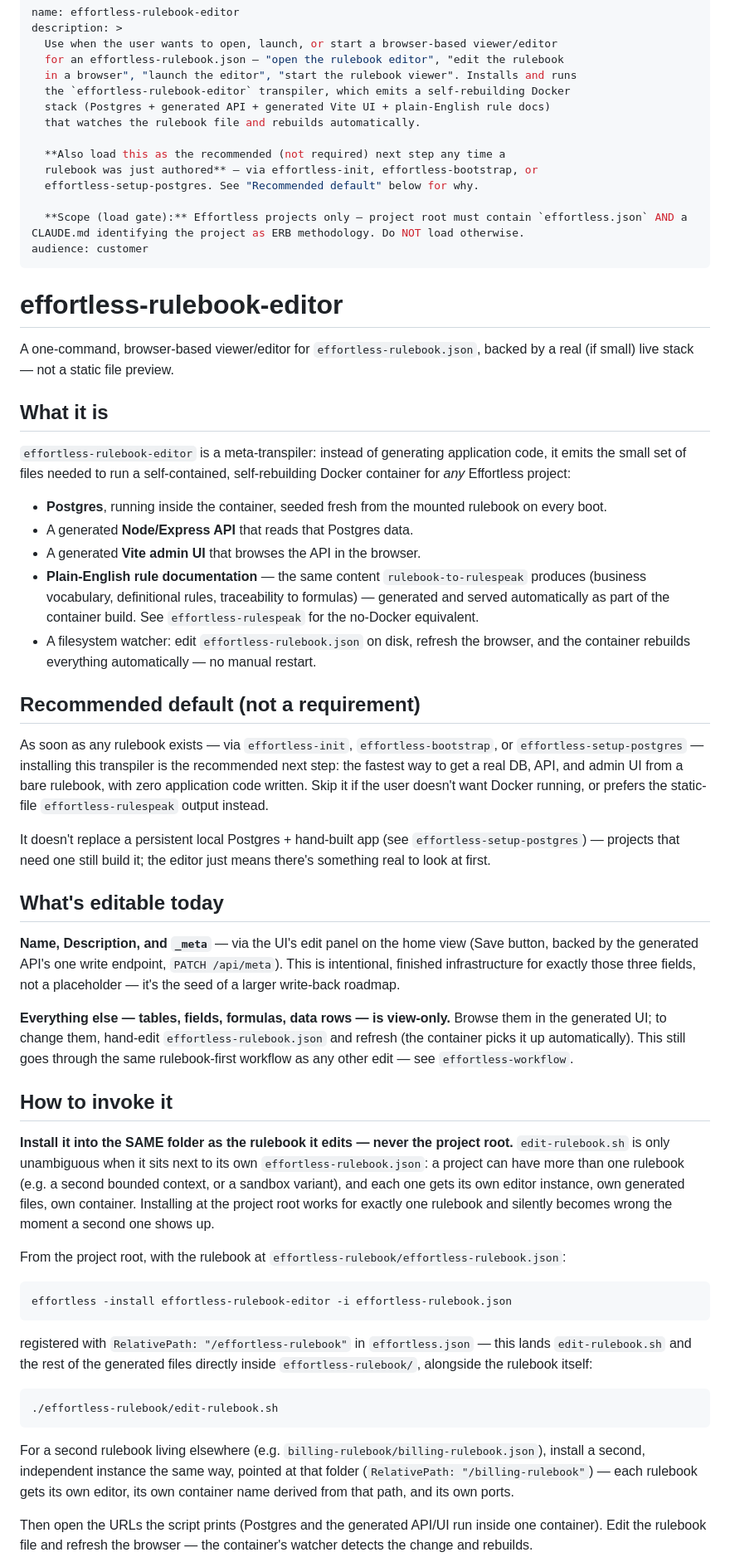
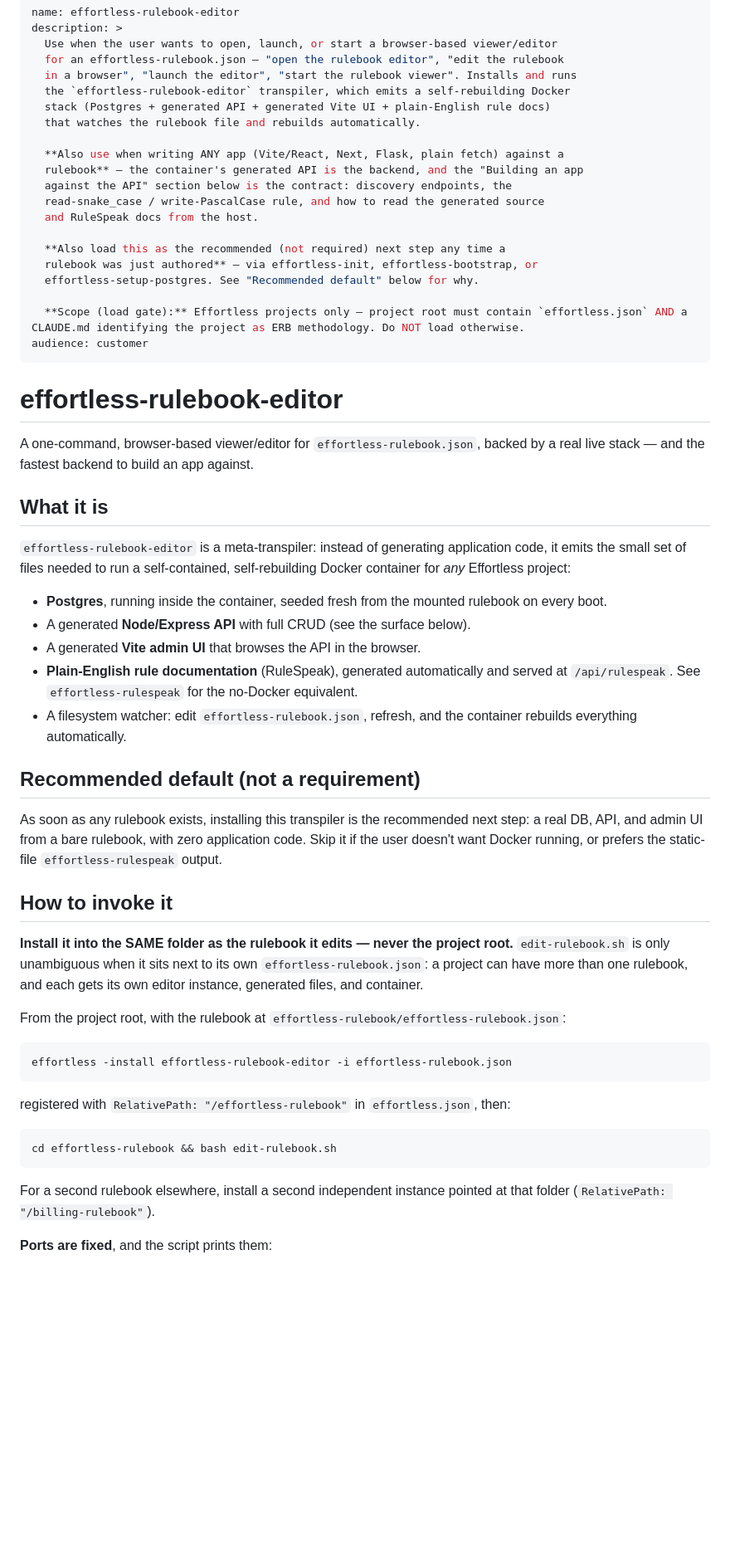
Before and after one commit to EffortlessAPI/effortless-skills, a Markdown page: skills/effortless-rulebook-editor/SKILL.md, the part around one of its changes. Shown at 83% size. Rendered like a GitHub page; blank space fills up the shorter version.

````diff
--- a/skills/effortless-rulebook-editor/SKILL.md
+++ b/skills/effortless-rulebook-editor/SKILL.md
@@ -7,6 +7,12 @@ description: >
   the `effortless-rulebook-editor` transpiler, which emits a self-rebuilding Docker
   stack (Postgres + generated API + generated Vite UI + plain-English rule docs)
   that watches the rulebook file and rebuilds automatically.
+
+  **Also use when writing ANY app (Vite/React, Next, Flask, plain fetch) against a
+  rulebook** — the container's generated API is the backend, and the "Building an app
+  against the API" section below is the contract: discovery endpoints, the
+  read-snake_case / write-PascalCase rule, and how to read the generated source
+  and RuleSpeak docs from the host.
 
   **Also load this as the recommended (not required) next step any time a
   rulebook was just authored** — via effortless-init, effortless-bootstrap, or
@@ -19,63 +25,36 @@ audience: customer
 # effortless-rulebook-editor
 
 A one-command, browser-based viewer/editor for `effortless-rulebook.json`,
-backed by a real (if small) live stack — not a static file preview.
+backed by a real live stack — and the fastest backend to build an app against.
 
 ## What it is
 
 `effortless-rulebook-editor` is a meta-transpiler: instead of generating
 application code, it emits the small set of files needed to run a
-self-contained, self-rebuilding Docker container for *any* Effortless
-project:
+self-contained, self-rebuilding Docker container for *any* Effortless project:
 
-- **Postgres**, running inside the container, seeded fresh from the
-  mounted rulebook on every boot.
-- A generated **Node/Express API** that reads that Postgres data.
+- **Postgres**, running inside the container, seeded fresh from the mounted
+  rulebook on every boot.
+- A generated **Node/Express API** with full CRUD (see the surface below).
 - A generated **Vite admin UI** that browses the API in the browser.
-- **Plain-English rule documentation** — the same content `rulebook-to-rulespeak`
-  produces (business vocabulary, definitional rules, traceability to formulas) —
-  generated and served automatically as part of the container build. See
-  `effortless-rulespeak` for the no-Docker equivalent.
-- A filesystem watcher: edit `effortless-rulebook.json` on disk, refresh the
-  browser, and the container rebuilds everything automatically — no manual
-  restart.
+- **Plain-English rule documentation** (RuleSpeak), generated automatically and
+  served at `/api/rulespeak`. See `effortless-rulespeak` for the no-Docker equivalent.
+- A filesystem watcher: edit `effortless-rulebook.json`, refresh, and the
+  container rebuilds everything automatically.
 
 ## Recommended default (not a requirement)
 
-As soon as any rulebook exists — via `effortless-init`, `effortless-bootstrap`,
-or `effortless-setup-postgres` — installing this transpiler is the
-recommended next step: the fastest way to get a real DB, API, and admin UI
-from a bare rulebook, with zero application code written. Skip it if the
-user doesn't want Docker running, or prefers the static-file
-`effortless-rulespeak` output instead.
-
-It doesn't replace a persistent local Postgres + hand-built app (see
-`effortless-setup-postgres`) — projects that need one still build it; the
-editor just means there's something real to look at first.
-
-## What's editable today
-
-**Name, Description, and `_meta`** — via the UI's edit panel on the home
-view (Save button, backed by the generated API's one write endpoint,
-`PATCH /api/meta`). This is intentional, finished infrastructure for exactly
-those three fields, not a placeholder — it's the seed of a larger write-back
-roadmap.
-
-**Everything else — tables, fields, formulas, data rows — is view-only.**
-Browse them in the generated UI; to change them, hand-edit
-`effortless-rulebook.json` and refresh (the container picks it up
-automatically). This still goes through the same rulebook-first workflow as
-any other edit — see `effortless-workflow`.
+As soon as any rulebook exists, installing this transpiler is the recommended
+next step: a real DB, API, and admin UI from a bare rulebook, with zero
+application code. Skip it if the user doesn't want Docker running, or prefers
+the static-file `effortless-rulespeak` output.
 
 ## How to invoke it
 
-**Install it into the SAME folder as the rulebook it edits — never the
-project root.** `edit-rulebook.sh` is only unambiguous when it sits next to
-its own `effortless-rulebook.json`: a project can have more than one rulebook
-(e.g. a second bounded context, or a sandbox variant), and each one gets its
-own editor instance, own generated files, own container. Installing at the
-project root works for exactly one rulebook and silently becomes wrong the
-moment a second one shows up.
+**Install it into the SAME folder as the rulebook it edits — never the project
+root.** `edit-rulebook.sh` is only unambiguous when it sits next to its own
+`effortless-rulebook.json`: a project can have more than one rulebook, and each
+gets its own editor instance, generated files, and container.
 
 From the project root, with the rulebook at `effortless-rulebook/effortless-rulebook.json`:
 
@@ -83,20 +62,14 @@ From the project root, with the rulebook at `effortless-rulebook/effortless-rule
 effortless -install effortless-rulebook-editor -i effortless-rulebook.json
 ```
 
-registered with `RelativePath: "/effortless-rulebook"` in `effortless.json` —
-this lands `edit-rulebook.sh` and the rest of the generated files directly
-inside `effortless-rulebook/`, alongside the rulebook itself:
+registered with `RelativePath: "/effortless-rulebook"` in `effortless.json`, then:
 
 ```bash
-./effortless-rulebook/edit-rulebook.sh
+cd effortless-rulebook && bash edit-rulebook.sh
 ```
 
-For a second rulebook living elsewhere (e.g. `billing-rulebook/billing-rulebook.json`),
-install a second, independent instance the same way, pointed at that folder
-(`RelativePath: "/billing-rulebook"`) — each rulebook gets its own editor,
-its own container name derived from that path, and its own ports.
+For a second rulebook elsewhere, install a second independent instance pointed
+at that folder (`RelativePath: "/billing-rulebook"`).
 
-Then open the URLs the script prints (Postgres and the generated
-API/UI run inside one container). Edit the rulebook file and refresh the
-browser — the container's watcher detects the change and rebuilds.
+**Ports are fixed**, and the script prints them:
 
````
Also changed, not shown: other parts of skills/effortless-rulebook-editor/SKILL.md (+177 -18 lines).
